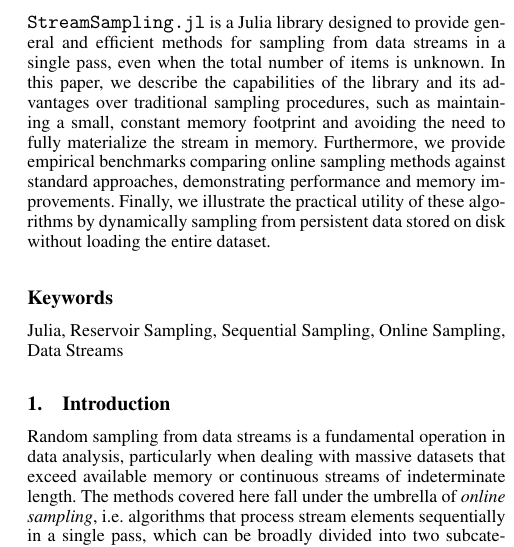
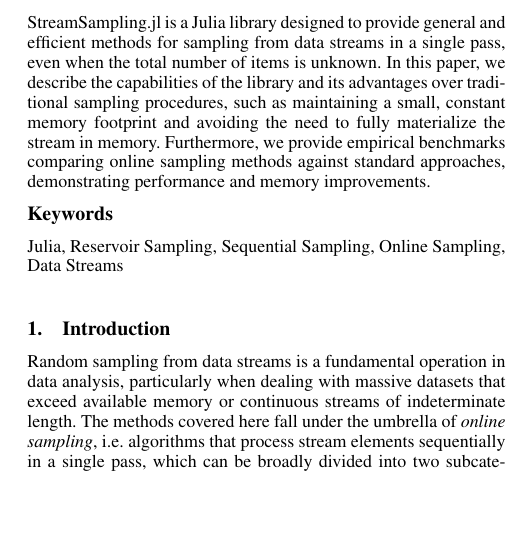
Before and after one commit to JuliaDynamics/StreamSampling.jl, a LaTeX document (paper/paper.tex): part of one column of page 1 of 4, cut so that both start at the same text, the shorter picture padded with empty space. Compiled offline with pdfLaTeX.

Commit message:
Reduce abstract length of paper

```diff
--- a/paper/paper.tex
+++ b/paper/paper.tex
@@ -13,9 +13,7 @@
 {\let \thefootnote \relax \footnotetext{*Email: \texttt{adriano.meligrana@diag.uniroma1.it}}}
 
 \begin{abstract}
-
-\texttt{StreamSampling.jl} is a Julia library designed to provide general and efficient methods for sampling from data streams in a single pass, even when the total number of items is unknown. In this paper, we describe the capabilities of the library and its advantages over traditional sampling procedures, such as maintaining a small, constant memory footprint and avoiding the need to fully materialize the stream in memory. Furthermore, we provide empirical benchmarks comparing online sampling methods against standard approaches, demonstrating performance and memory improvements. Finally, we illustrate the practical utility of these algorithms by dynamically sampling from persistent data stored on disk without loading the entire dataset.
-
+StreamSampling.jl is a Julia library designed to provide general and efficient methods for sampling from data streams in a single pass, even when the total number of items is unknown. In this paper, we describe the capabilities of the library and its advantages over traditional sampling procedures, such as maintaining a small, constant memory footprint and avoiding the need to fully materialize the stream in memory. Furthermore, we provide empirical benchmarks comparing online sampling methods against standard approaches, demonstrating performance and memory improvements.
 \end{abstract}
 
 \section{Introduction}
```
Also changed, not shown: paper/paper.pdf.
